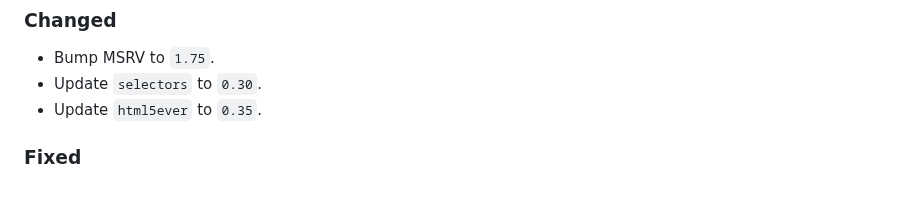
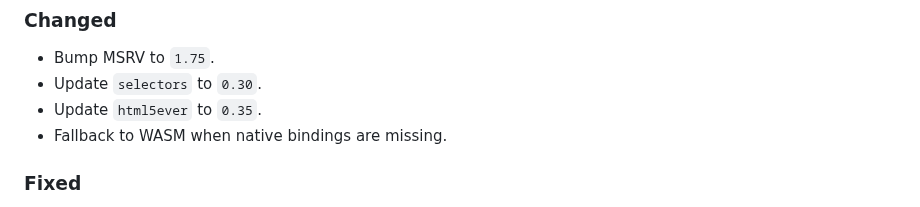
Before and after one commit to Stranger6667/css-inline, a Markdown page: bindings/javascript/CHANGELOG.md, the part around the change. Drawn GitHub-style.

Commit message:
docs: Update changelog
Signed-off-by: Dmitry Dygalo <dmitry@dygalo.dev>

```diff
--- a/bindings/javascript/CHANGELOG.md
+++ b/bindings/javascript/CHANGELOG.md
@@ -7,6 +7,7 @@
 - Bump MSRV to `1.75`.
 - Update `selectors` to `0.30`.
 - Update `html5ever` to `0.35`.
+- Fallback to WASM when native bindings are missing.
 
 ### Fixed
 
```
